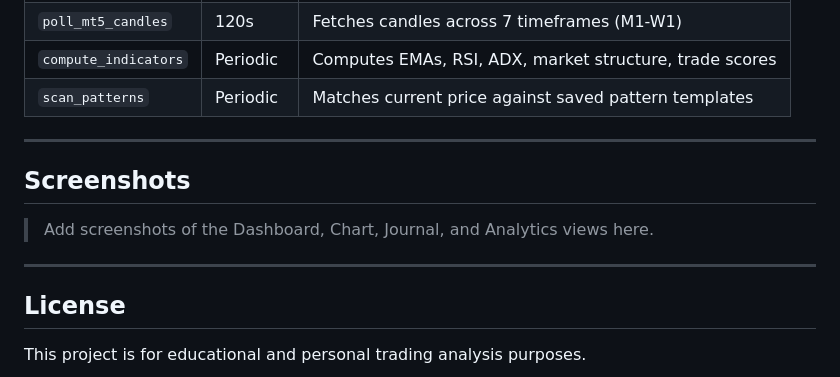
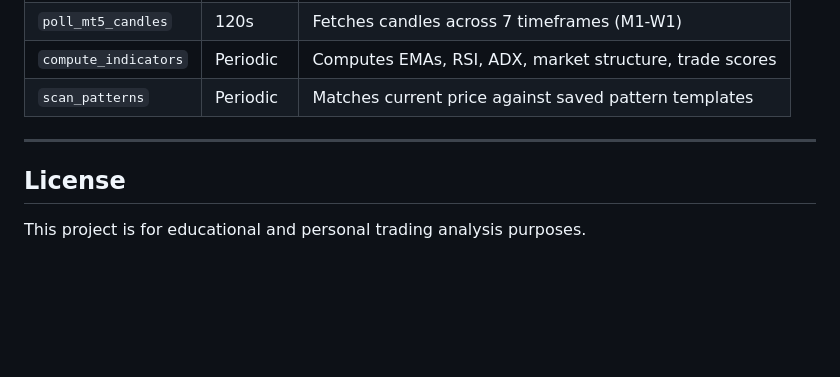
Before and after one commit to Shivananda8051/Live-Forex-Trading-analyzer-Application-SAP-Fiori, a Markdown page: README.md, the part around the change. Drawn GitHub-style; blank space fills up the shorter version.

Commit message:
Remove screenshots section from README
Removed the screenshots section from the README.

```diff
--- a/README.md
+++ b/README.md
@@ -232,12 +232,6 @@ stop.bat
 
 ---
 
-## Screenshots
-
-> Add screenshots of the Dashboard, Chart, Journal, and Analytics views here.
-
----
-
 ## License
 
 This project is for educational and personal trading analysis purposes.
```
